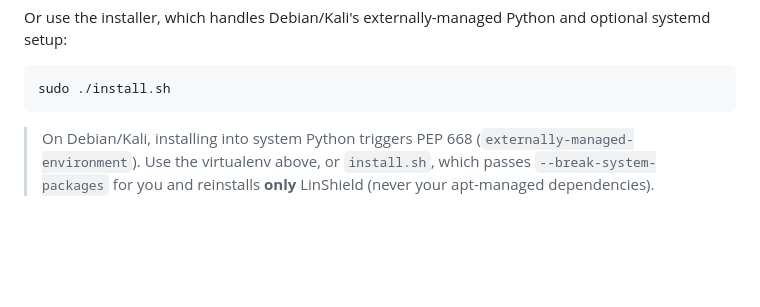
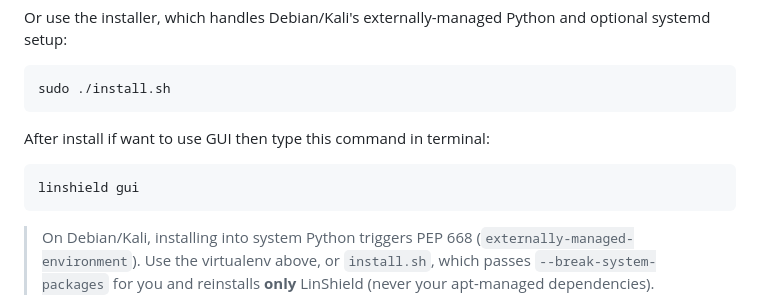
Before and after one commit to ashardian/Linshield, a Markdown page: README.md, the part around the change. GitHub-like rendering; blank space fills up the shorter version.

````diff
--- a/README.md
+++ b/README.md
@@ -68,6 +68,13 @@ Or use the installer, which handles Debian/Kali's externally-managed Python and
 ```bash
 sudo ./install.sh
 ```
+After install if want to use GUI then type this command in terminal:
+
+```bash
+linshield gui
+```
+
+
 
 > On Debian/Kali, installing into system Python triggers PEP 668
 > (`externally-managed-environment`). Use the virtualenv above, or `install.sh`,
````
